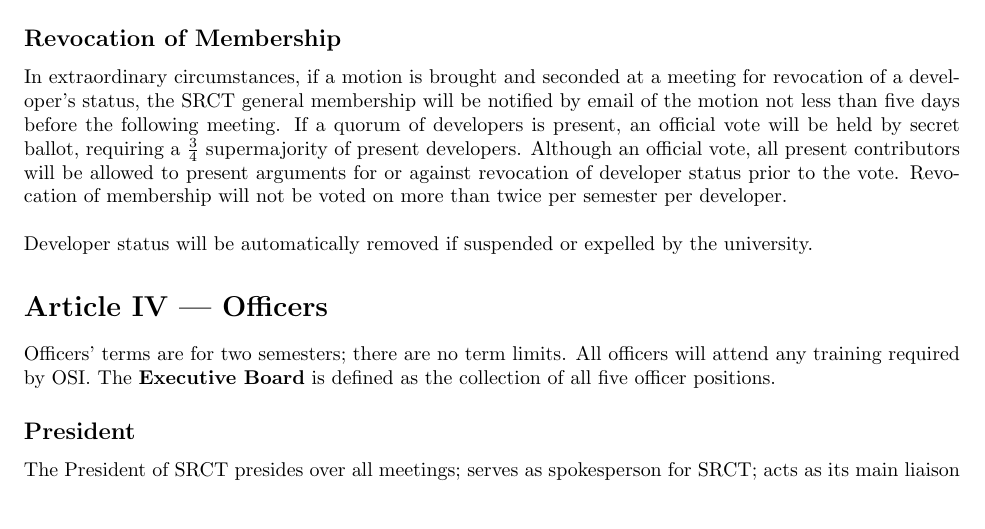
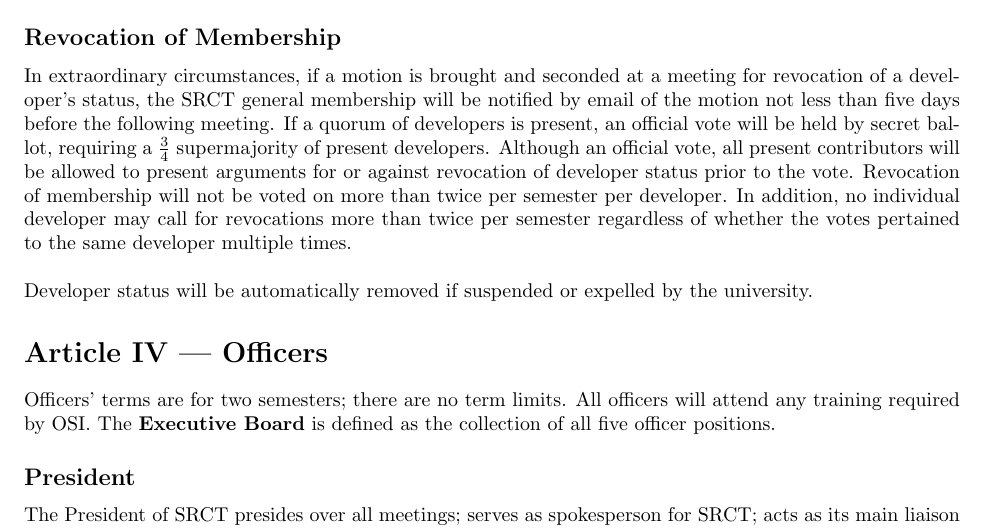
Before and after one commit to srct/constitution, a LaTeX document (constitution.tex): part of page 3 of 6, cut so that both start at the same text, the shorter picture padded with empty space. Compiled offline with pdfLaTeX.

Commit message:
While we could theoretically just revoke the membership of the person doing this, this prevents someone from spamming revocations.

```diff
--- a/constitution.tex
+++ b/constitution.tex
@@ -151,7 +151,9 @@
   present developers. Although an official vote, all present contributors will
   be allowed to present arguments for or against revocation of developer
   status prior to the vote. Revocation of membership will not be voted on more than twice
-  per semester per developer.
+  per semester per developer. In addition, no individual developer may call for
+  revocations more than twice per semester regardless of whether the votes pertained
+  to the same developer multiple times.
   \\ \\
   Developer status will be automatically removed if suspended or expelled by
   the university.
```
